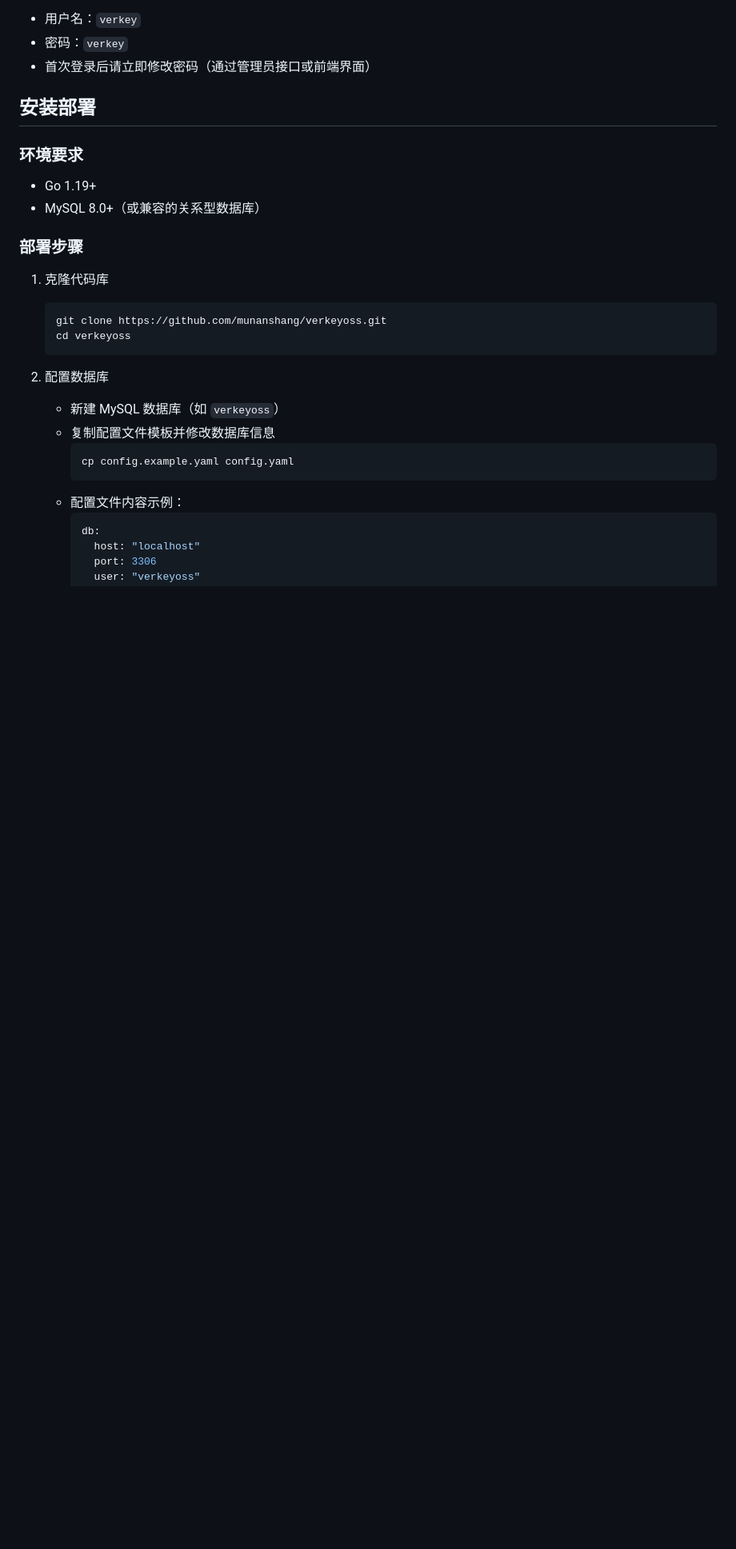
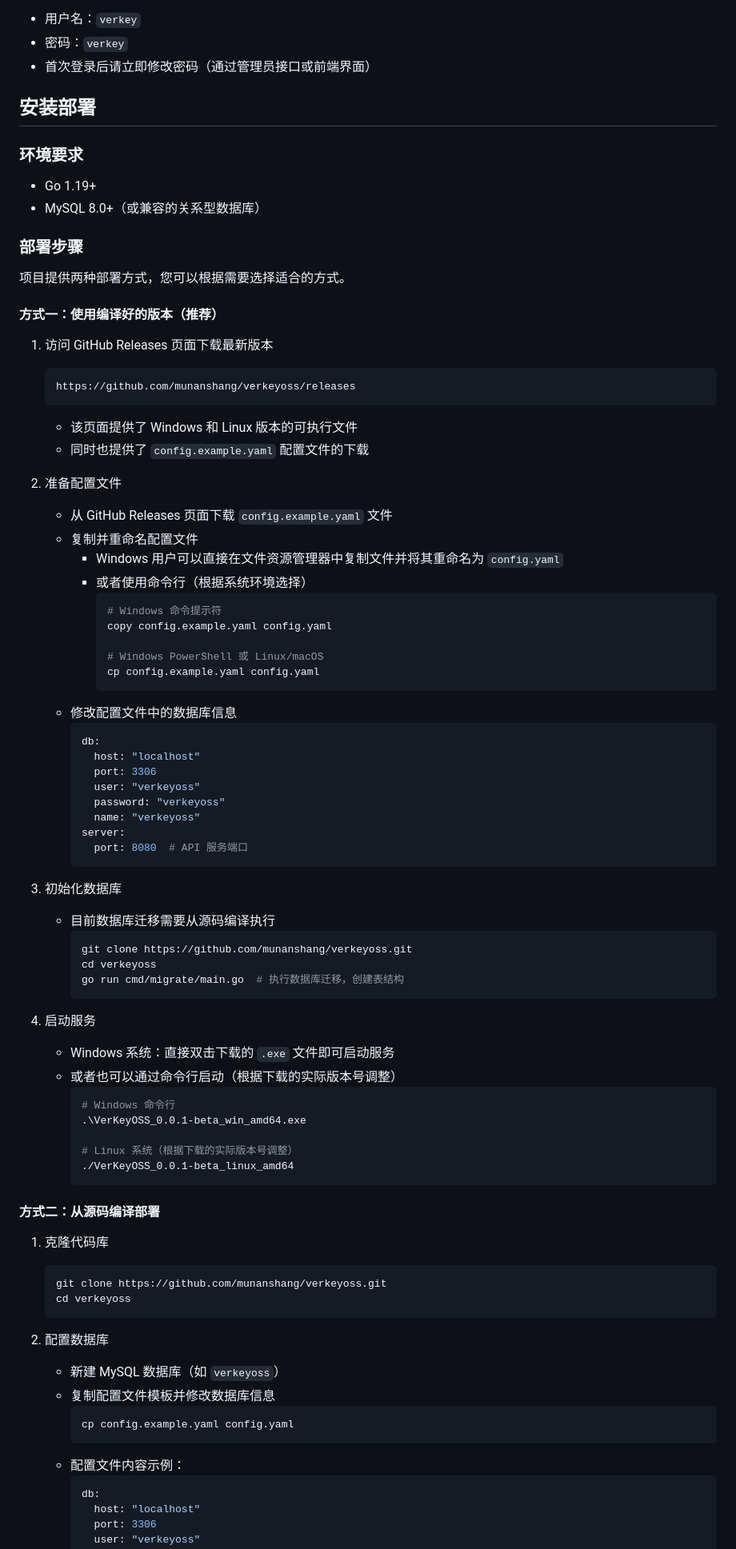
Before and after one commit to munanshang/VerKeyOSS, a Markdown page: README.md, the part around the change. Shown: that part at 80% size. Drawn GitHub-style; blank space fills up the shorter version.

Commit message:
docs: 修改部署步骤

````diff
--- a/README.md
+++ b/README.md
@@ -36,6 +36,62 @@
 - MySQL 8.0+（或兼容的关系型数据库）
 
 ### 部署步骤
+
+项目提供两种部署方式，您可以根据需要选择适合的方式。
+
+#### 方式一：使用编译好的版本（推荐）
+
+1. 访问 GitHub Releases 页面下载最新版本
+   ```
+   https://github.com/munanshang/verkeyoss/releases
+   ```
+   - 该页面提供了 Windows 和 Linux 版本的可执行文件
+   - 同时也提供了 `config.example.yaml` 配置文件的下载
+
+2. 准备配置文件
+   - 从 GitHub Releases 页面下载 `config.example.yaml` 文件
+   - 复制并重命名配置文件
+     - Windows 用户可以直接在文件资源管理器中复制文件并将其重命名为 `config.yaml`
+     - 或者使用命令行（根据系统环境选择）
+       ```bash
+       # Windows 命令提示符
+       copy config.example.yaml config.yaml
+
+       # Windows PowerShell 或 Linux/macOS
+       cp config.example.yaml config.yaml
+       ```
+   - 修改配置文件中的数据库信息
+     ```yaml
+     db:
+       host: "localhost"
+       port: 3306
+       user: "verkeyoss"
+       password: "verkeyoss"
+       name: "verkeyoss"
+     server:
+       port: 8080  # API 服务端口
+     ```
+
+3. 初始化数据库
+   - 目前数据库迁移需要从源码编译执行
+     ```bash
+     git clone https://github.com/munanshang/verkeyoss.git
+     cd verkeyoss
+     go run cmd/migrate/main.go  # 执行数据库迁移，创建表结构
+     ```
+
+4. 启动服务
+   - Windows 系统：直接双击下载的 `.exe` 文件即可启动服务
+   - 或者也可以通过命令行启动（根据下载的实际版本号调整）
+     ```bash
+     # Windows 命令行
+     .\VerKeyOSS_0.0.1-beta_win_amd64.exe
+
+     # Linux 系统（根据下载的实际版本号调整）
+     ./VerKeyOSS_0.0.1-beta_linux_amd64
+     ```
+
+#### 方式二：从源码编译部署
 
 1. 克隆代码库
    ```bash
````
